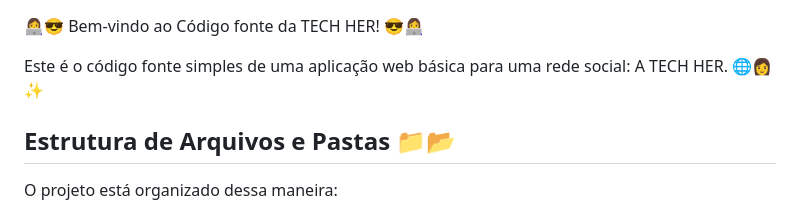
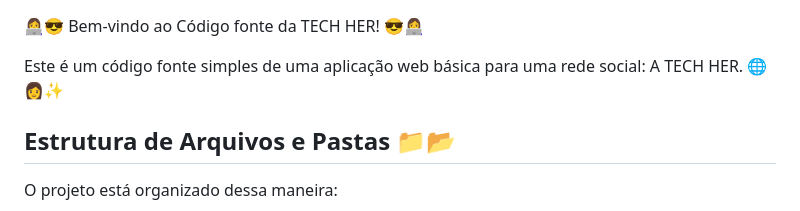
Before and after one commit to ledatrindade/Hackathon_MulheresnoGame, a Markdown page: README.md, the part around the change. Drawn GitHub-style.

```diff
--- a/README.md
+++ b/README.md
@@ -1,6 +1,6 @@
 👩‍💻😎 Bem-vindo ao Código fonte da TECH HER! 😎👩‍💻
 
-Este é o código fonte simples de uma aplicação web básica para uma rede social: A TECH HER. 🌐👩✨
+Este é um código fonte simples de uma aplicação web básica para uma rede social: A TECH HER. 🌐👩✨
 
 ## Estrutura de Arquivos e Pastas 📁📂
 
```
